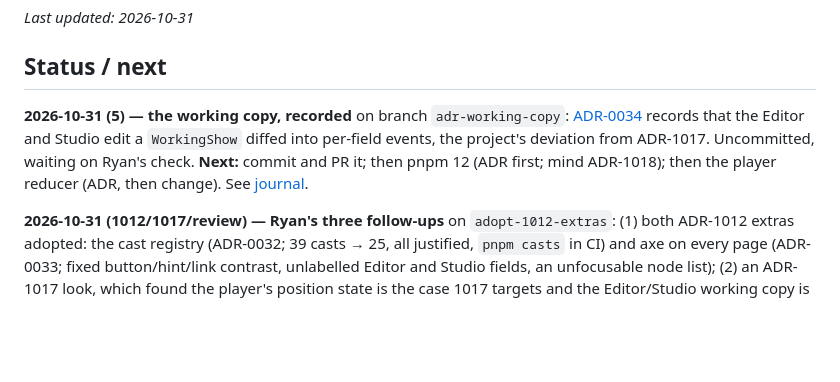
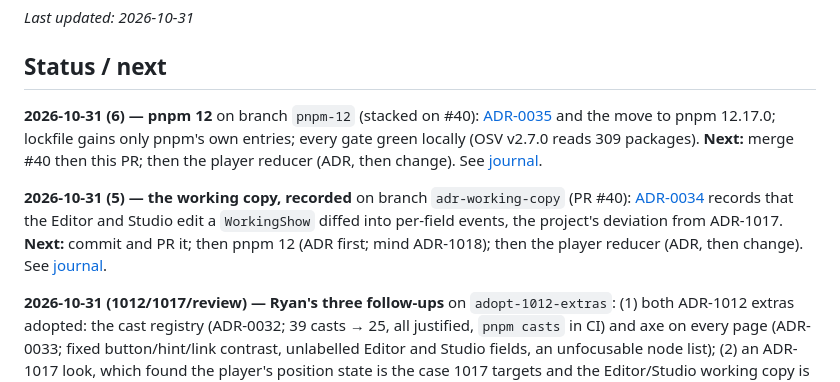
Before and after one commit to randallard/branching-video, a Markdown page: docs/PROGRESS.md, the part around the change. Drawn GitHub-style; blank space fills up the shorter version.

```diff
--- a/docs/PROGRESS.md
+++ b/docs/PROGRESS.md
@@ -4,7 +4,9 @@ _Last updated: 2026-10-31_
 
 ## Status / next
 
-**2026-10-31 (5) — the working copy, recorded** on branch `adr-working-copy`: [ADR-0034](adr/0034-editor-and-studio-edit-a-working-copy-diffed-into-events.md) records that the Editor and Studio edit a `WorkingShow` diffed into per-field events, the project's deviation from ADR-1017. Uncommitted, waiting on Ryan's check. **Next:** commit and PR it; then pnpm 12 (ADR first; mind ADR-1018); then the player reducer (ADR, then change). See [journal](journal/2026-10-31-5-working-copy-adr.md).
+**2026-10-31 (6) — pnpm 12** on branch `pnpm-12` (stacked on #40): [ADR-0035](adr/0035-move-to-pnpm-12.md) and the move to pnpm 12.17.0; lockfile gains only pnpm's own entries; every gate green locally (OSV v2.7.0 reads 309 packages). **Next:** merge #40 then this PR; then the player reducer (ADR, then change). See [journal](journal/2026-10-31-6-pnpm-12.md).
+
+**2026-10-31 (5) — the working copy, recorded** on branch `adr-working-copy` (PR #40): [ADR-0034](adr/0034-editor-and-studio-edit-a-working-copy-diffed-into-events.md) records that the Editor and Studio edit a `WorkingShow` diffed into per-field events, the project's deviation from ADR-1017. **Next:** commit and PR it; then pnpm 12 (ADR first; mind ADR-1018); then the player reducer (ADR, then change). See [journal](journal/2026-10-31-5-working-copy-adr.md).
 
 **2026-10-31 (1012/1017/review) — Ryan's three follow-ups** on `adopt-1012-extras`: (1) both ADR-1012 extras adopted: the cast registry (ADR-0032; 39 casts → 25, all justified, `pnpm casts` in CI) and axe on every page (ADR-0033; fixed button/hint/link contrast, unlabelled Editor and Studio fields, an unfocusable node list); (2) an ADR-1017 look, which found the player's position state is the case 1017 targets and the Editor/Studio working copy is an unrecorded exception; (3) the first [stance review](reviews/2026-10-31-stance-review.md). **Next, Ryan's call:** a player reducer (ADR + change); an ADR recording the Editor/Studio working copy; pnpm 12 (trialled, viable). T3 is answered. See [journal](journal/2026-10-31-4-1012-extras-1017-look-stance-review.md).
 
```
Also changed, not shown: docs/journal/2026-10-31-6-pnpm-12.md (added, +28 -0 lines), docs/journal/README.md (+1 -0 lines).
